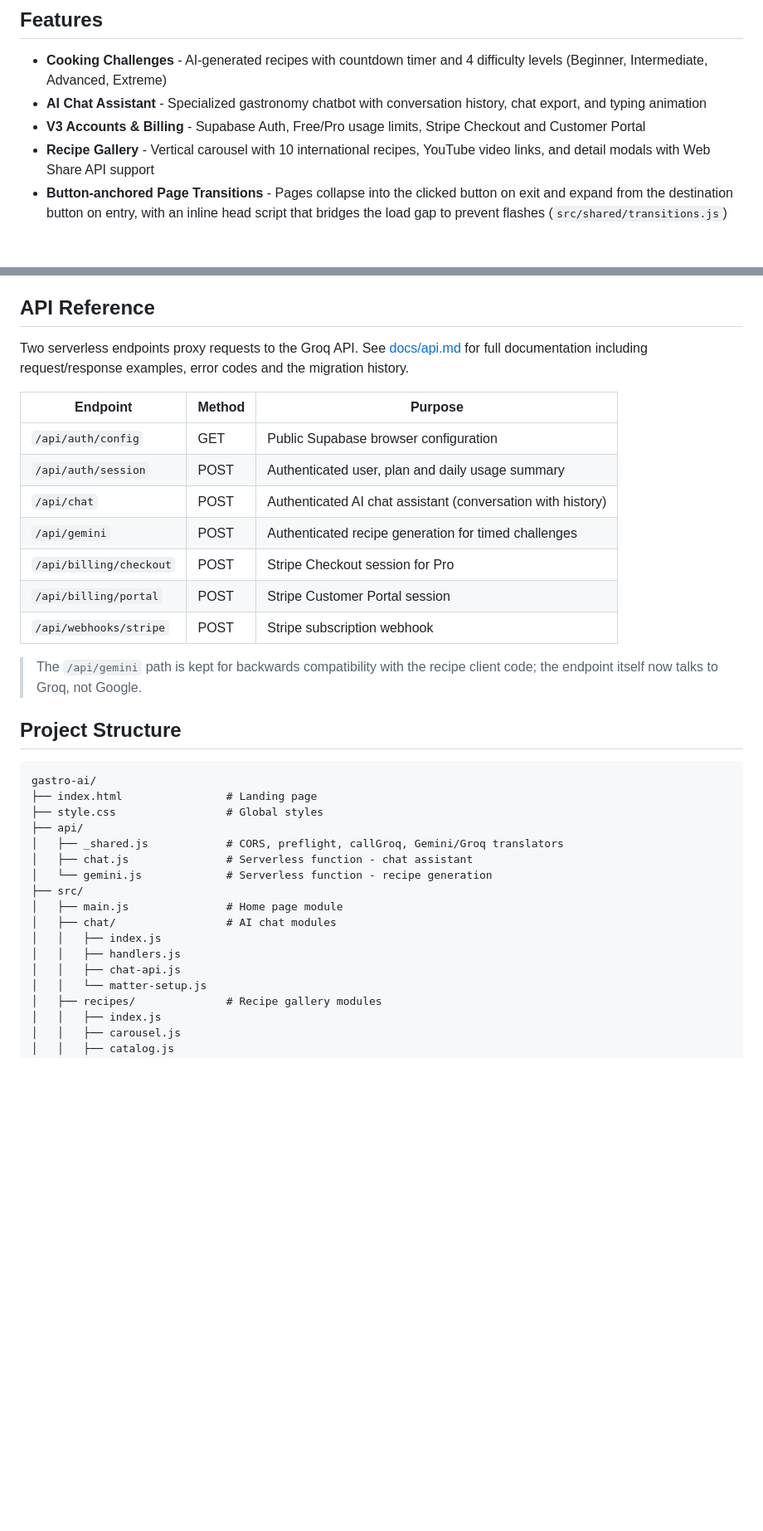
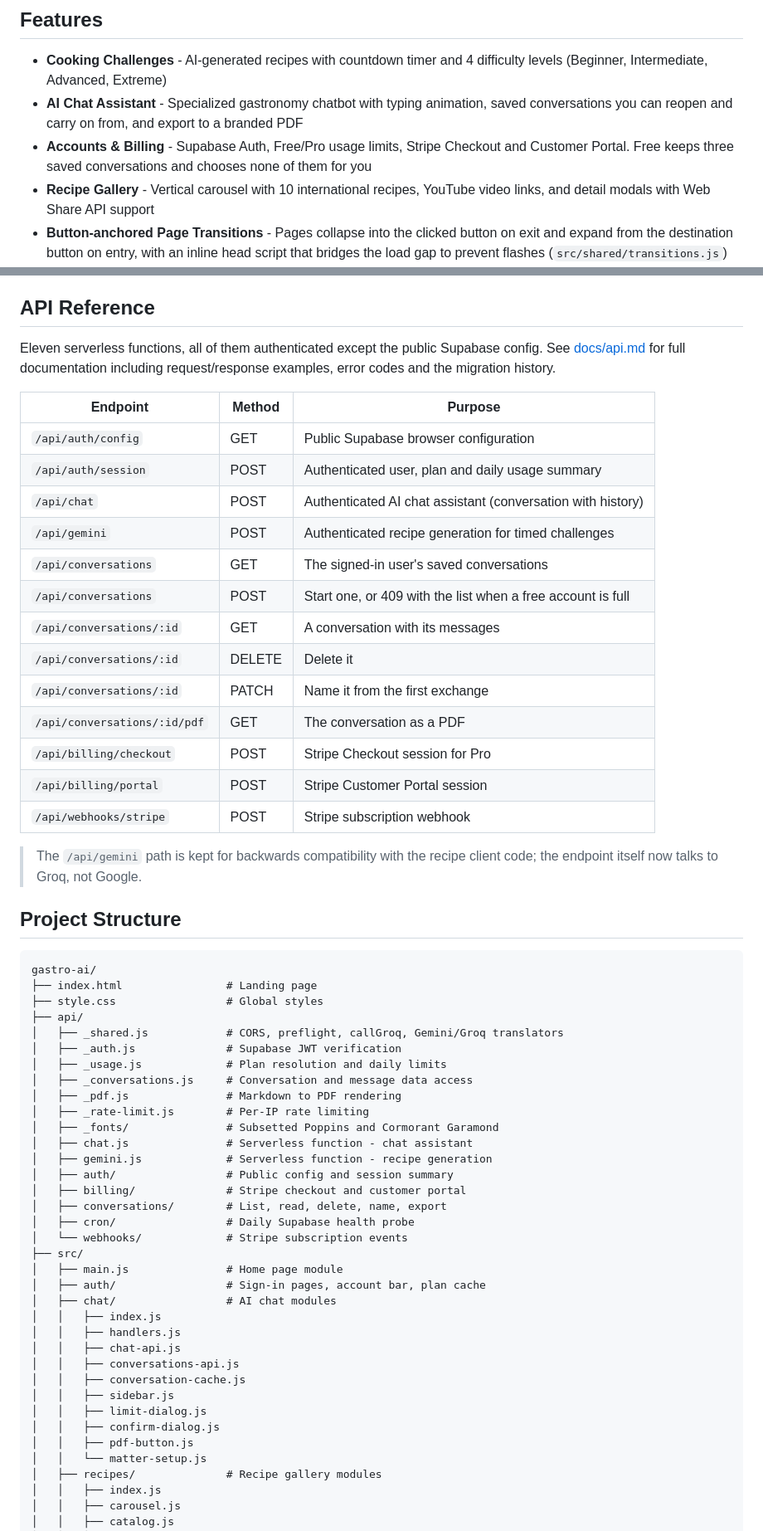
Before and after one commit to KennedySilva8907/GASTRO-AI-PAP, a Markdown page: README.md, 2 parts joined by grey strips. Shown at 83% size. GitHub-like rendering; blank space fills up the shorter version.

Commit message:
docs: bring the README up to what the app actually is
It said two serverless endpoints. There are eleven. The project tree had
no auth, billing, cron or webhooks folder either, so it had been out of
date since v3.0, not only since the conversations work.

The chat line promised chat export, which was the text file. Saved
conversations, reopening them, and the PDF are what it does now.

Added the conversation endpoints to the table, pdfkit and marked to the
stack, and the supabase migrations folder to the tree.

I checked each new claim against the repository rather than writing from
memory.

```diff
--- a/README.md
+++ b/README.md
@@ -14,8 +14,8 @@ AI-powered culinary web app featuring real-time cooking challenges, a recipe car
 ## Features
 
 - **Cooking Challenges** - AI-generated recipes with countdown timer and 4 difficulty levels (Beginner, Intermediate, Advanced, Extreme)
-- **AI Chat Assistant** - Specialized gastronomy chatbot with conversation history, chat export, and typing animation
-- **V3 Accounts & Billing** - Supabase Auth, Free/Pro usage limits, Stripe Checkout and Customer Portal
+- **AI Chat Assistant** - Specialized gastronomy chatbot with typing animation, saved conversations you can reopen and carry on from, and export to a branded PDF
+- **Accounts & Billing** - Supabase Auth, Free/Pro usage limits, Stripe Checkout and Customer Portal. Free keeps three saved conversations and chooses none of them for you
 - **Recipe Gallery** - Vertical carousel with 10 international recipes, YouTube video links, and detail modals with Web Share API support
 - **Button-anchored Page Transitions** - Pages collapse into the clicked button on exit and expand from the destination button on entry, with an inline head script that bridges the load gap to prevent flashes (`src/shared/transitions.js`)
 - **Interactive Animations** - Physics-based food animations using Matter.js and GSAP
@@ -177,17 +178,23 @@ fonts/images that _are_ fingerprinted by upstream CDNs keep long caches.
 
 ## API Reference
 
-Two serverless endpoints proxy requests to the Groq API. See [docs/api.md](docs/api.md) for full documentation including request/response examples, error codes and the migration history.
+Eleven serverless functions, all of them authenticated except the public Supabase config. See [docs/api.md](docs/api.md) for full documentation including request/response examples, error codes and the migration history.
 
-| Endpoint                | Method | Purpose                                                     |
-| ----------------------- | ------ | ----------------------------------------------------------- |
-| `/api/auth/config`      | GET    | Public Supabase browser configuration                       |
-| `/api/auth/session`     | POST   | Authenticated user, plan and daily usage summary            |
-| `/api/chat`             | POST   | Authenticated AI chat assistant (conversation with history) |
-| `/api/gemini`           | POST   | Authenticated recipe generation for timed challenges        |
-| `/api/billing/checkout` | POST   | Stripe Checkout session for Pro                             |
-| `/api/billing/portal`   | POST   | Stripe Customer Portal session                              |
-| `/api/webhooks/stripe`  | POST   | Stripe subscription webhook                                 |
+| Endpoint                     | Method | Purpose                                                     |
+| ---------------------------- | ------ | ----------------------------------------------------------- |
+| `/api/auth/config`           | GET    | Public Supabase browser configuration                       |
+| `/api/auth/session`          | POST   | Authenticated user, plan and daily usage summary            |
+| `/api/chat`                  | POST   | Authenticated AI chat assistant (conversation with history) |
+| `/api/gemini`                | POST   | Authenticated recipe generation for timed challenges        |
+| `/api/conversations`         | GET    | The signed-in user's saved conversations                    |
+| `/api/conversations`         | POST   | Start one, or 409 with the list when a free account is full |
+| `/api/conversations/:id`     | GET    | A conversation with its messages                            |
+| `/api/conversations/:id`     | DELETE | Delete it                                                   |
+| `/api/conversations/:id`     | PATCH  | Name it from the first exchange                             |
+| `/api/conversations/:id/pdf` | GET    | The conversation as a PDF                                   |
+| `/api/billing/checkout`      | POST   | Stripe Checkout session for Pro                             |
+| `/api/billing/portal`        | POST   | Stripe Customer Portal session                              |
+| `/api/webhooks/stripe`       | POST   | Stripe subscription webhook                                 |
 
 > The `/api/gemini` path is kept for backwards compatibility with the recipe
 > client code; the endpoint itself now talks to Groq, not Google.
@@ -200,14 +207,32 @@ gastro-ai/
 ├── style.css                 # Global styles
 ├── api/
 │   ├── _shared.js            # CORS, preflight, callGroq, Gemini/Groq translators
+│   ├── _auth.js              # Supabase JWT verification
+│   ├── _usage.js             # Plan resolution and daily limits
+│   ├── _conversations.js     # Conversation and message data access
+│   ├── _pdf.js               # Markdown to PDF rendering
+│   ├── _rate-limit.js        # Per-IP rate limiting
+│   ├── _fonts/               # Subsetted Poppins and Cormorant Garamond
 │   ├── chat.js               # Serverless function - chat assistant
-│   └── gemini.js             # Serverless function - recipe generation
+│   ├── gemini.js             # Serverless function - recipe generation
+│   ├── auth/                 # Public config and session summary
+│   ├── billing/              # Stripe checkout and customer portal
+│   ├── conversations/        # List, read, delete, name, export
+│   ├── cron/                 # Daily Supabase health probe
+│   └── webhooks/             # Stripe subscription events
 ├── src/
 │   ├── main.js               # Home page module
+│   ├── auth/                 # Sign-in pages, account bar, plan cache
 │   ├── chat/                 # AI chat modules
 │   │   ├── index.js
 │   │   ├── handlers.js
 │   │   ├── chat-api.js
+│   │   ├── conversations-api.js
+│   │   ├── conversation-cache.js
+│   │   ├── sidebar.js
+│   │   ├── limit-dialog.js
+│   │   ├── confirm-dialog.js
+│   │   ├── pdf-button.js
 │   │   └── matter-setup.js
 │   ├── recipes/              # Recipe gallery modules
 │   │   ├── index.js
```
Also changed, not shown: other parts of README.md (+3 -1 lines).
